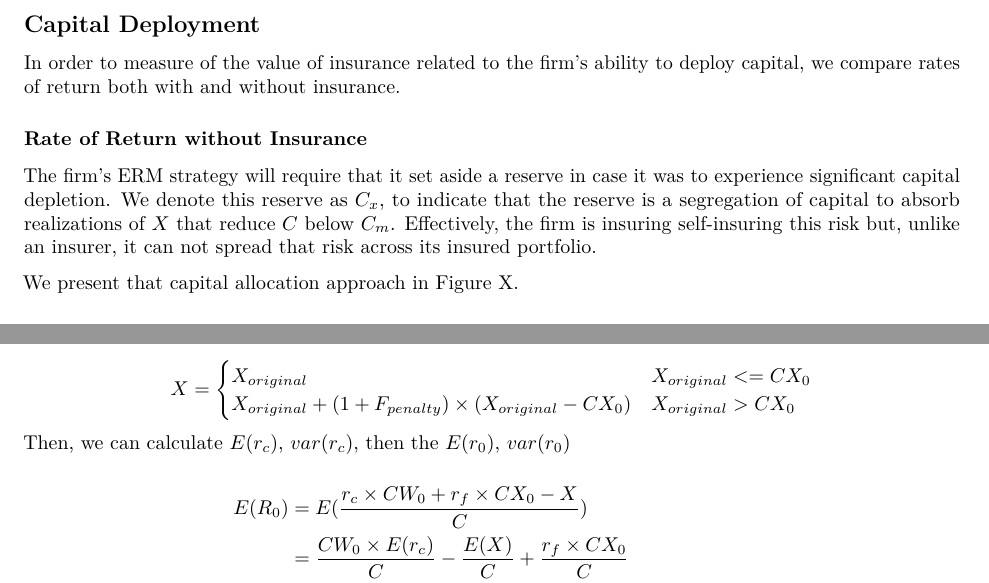
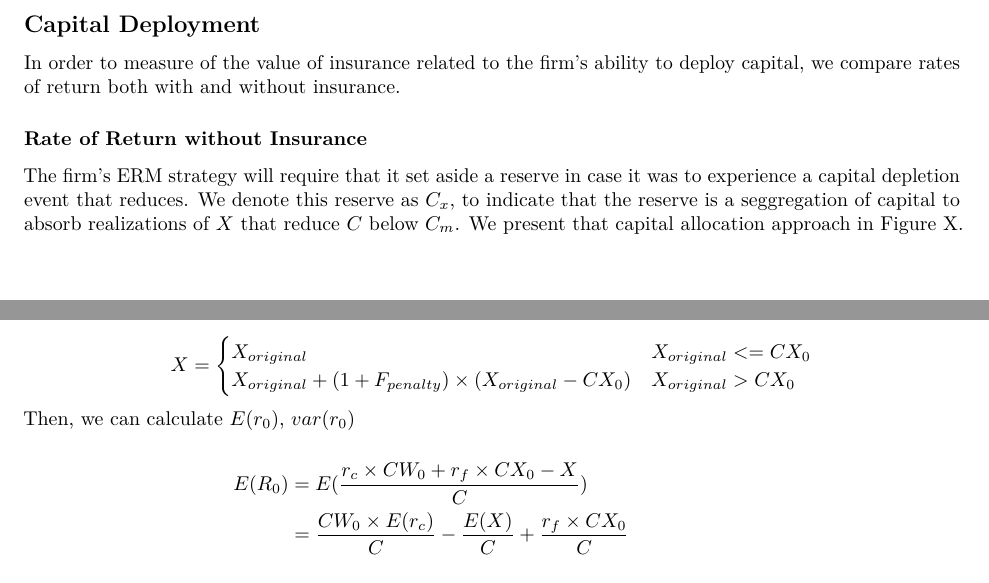
Before and after one commit to rajesh06/The-Value-of-Insurance, an R Markdown document (paper/4.0 Mearsuring Value.Rmd): two parts of pages 2 and 4 of 6, joined at a grey line, cut so that both start at the same text. Rendered offline with R 4.5, knitr and Pandoc, then LaTeX, with nearby package versions.

Commit message:
Adding Risk Premium Rate Thoughts

````diff
--- a/paper/4.0 Mearsuring Value.Rmd
+++ b/paper/4.0 Mearsuring Value.Rmd
@@ -71,13 +73,10 @@ deploy capital, we compare rates of return both with and without insurance.
 ### Rate of Return without Insurance
 
 The firm's ERM strategy will require that it set aside a reserve in case it was
-to experience significant capital depletion. We denote this reserve as $C_x$, to
-indicate that the reserve is a segregation of capital to absorb realizations of
-$X$ that reduce $C$ below $C_m$. Effectively, the firm is insuring self-insuring
-this risk but, unlike an insurer, it can not spread that risk across its insured
-portfolio.
-
-We present that capital allocation approach in Figure X.
+to experience a capital depletion event that reduces. We denote this reserve as
+$C_x$, to indicate that the reserve is a seggregation of capital to absorb
+realizations of $X$ that reduce $C$ below $C_m$. We present that capital
+allocation approach in Figure X.
 
 ```{r No Insurnace, echo=FALSE, message=FALSE, warning=FALSE, paged.print=FALSE}
 par(mar = c(1, 1, 1, 1))
@@ -267,7 +266,7 @@ X_{original}& {X_{original}<= CX_0}\\
 X_{original}+(1+F_{penalty}) \times (X_{original}-CX_0) & {X_{original}>CX_0}\\
 \end{cases}
 $$
-Then, we can calculate $E(r_c)$, $var(r_c)$, then the $E(r_0)$, $var(r_0)$
+Then, we can calculate  $E(r_0)$, $var(r_0)$
 
 
 
````
Also changed, not shown: paper/4.0-Mearsuring-Value.pdf, paper/4.0 Mearsuring Value.Rmd (10 more changed lines).
